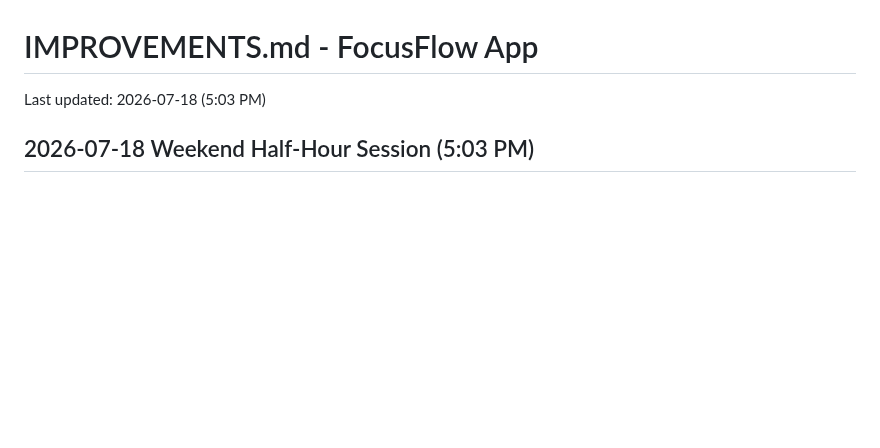
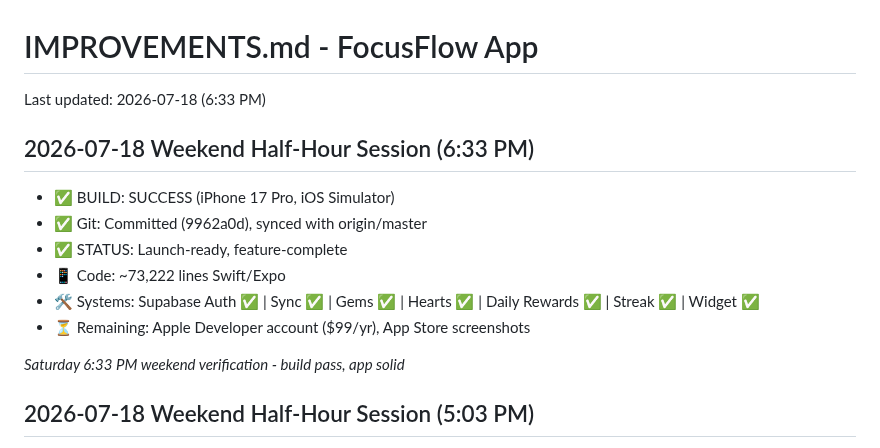
Before and after one commit to hackeysacker/unscroll-mobile, a Markdown page: IMPROVEMENTS.md, the part around the change. GitHub-like rendering; blank space fills up the shorter version.

Commit message:
Update FocusFlow IMPROVEMENTS.md - 6:33 PM session

```diff
--- a/IMPROVEMENTS.md
+++ b/IMPROVEMENTS.md
@@ -1,6 +1,16 @@
 # IMPROVEMENTS.md - FocusFlow App
 
-Last updated: 2026-07-18 (5:03 PM)
+Last updated: 2026-07-18 (6:33 PM)
+
+## 2026-07-18 Weekend Half-Hour Session (6:33 PM)
+- ✅ BUILD: SUCCESS (iPhone 17 Pro, iOS Simulator)
+- ✅ Git: Committed (9962a0d), synced with origin/master
+- ✅ STATUS: Launch-ready, feature-complete
+- 📱 Code: ~73,222 lines Swift/Expo
+- 🛠️ Systems: Supabase Auth ✅ | Sync ✅ | Gems ✅ | Hearts ✅ | Daily Rewards ✅ | Streak ✅ | Widget ✅
+- ⏳ Remaining: Apple Developer account ($99/yr), App Store screenshots
+
+_Saturday 6:33 PM weekend verification - build pass, app solid_
 
 ## 2026-07-18 Weekend Half-Hour Session (5:03 PM)
 - ✅ BUILD: SUCCESS (iPhone 17 Pro, iOS Simulator)
```
